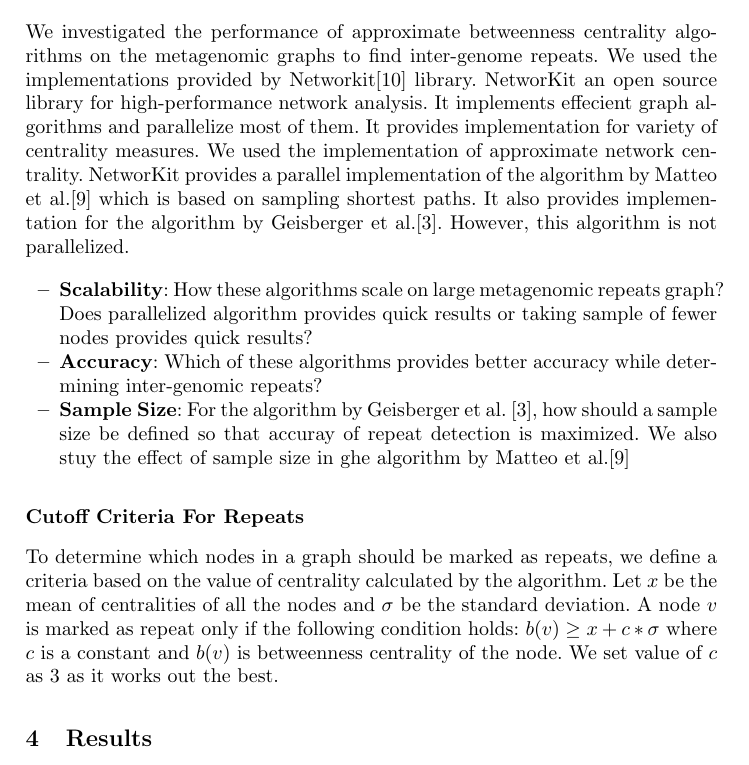
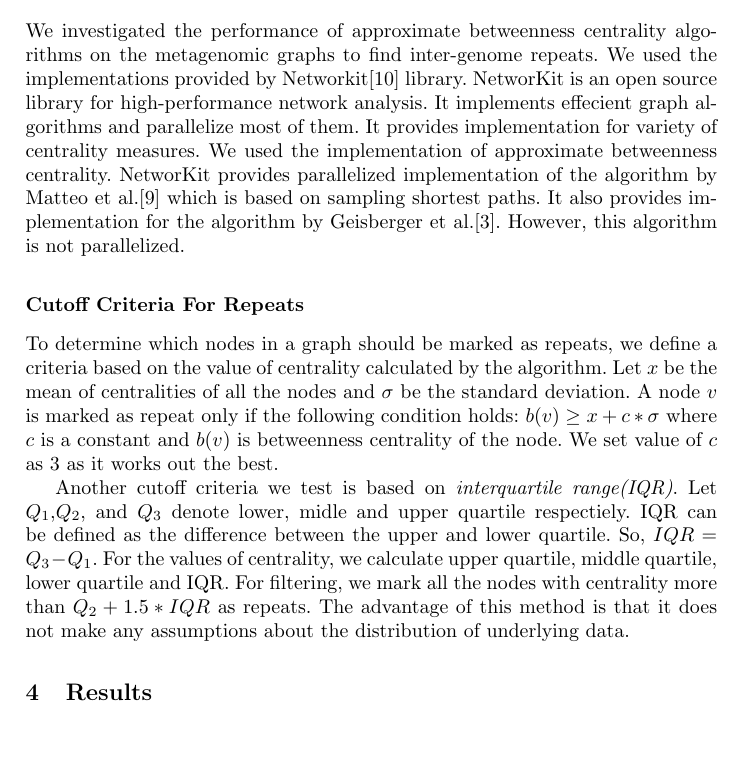
Before and after one commit to ghuryejay/wabi, a LaTeX thesis (manuscript/manuscript.tex): part of page 7 of 9, cut so that both start at the same text, the shorter picture padded with empty space. Compiled offline with pdfLaTeX.

Commit message:
IQR added in cutoff

```diff
--- a/manuscript/manuscript.tex
+++ b/manuscript/manuscript.tex
@@ -189,17 +189,13 @@ We modify the de Bruijn graph generated from genomes to identify repeats in a be
 \end{figure}
 
 \subsection*{Networkit}
-We investigated the performance of approximate betweenness centrality algorithms on the metagenomic graphs to find inter-genome repeats. We used the implementations provided by  Networkit\cite{networkit} library. NetworKit an open source library for high-performance network analysis. It implements effecient graph algorithms and parallelize most of them. It provides implementation for variety of centrality measures. We used the implementation of approximate network centrality. NetworKit provides a parallel implementation of the algorithm by Matteo et al.\cite{matteo} which is based on sampling shortest paths. It also provides implementation for the algorithm by Geisberger et al.\cite{sanders}. However, this algorithm is not parallelized.
-
-\begin{itemize}
-\item \textbf{Scalability}: How these algorithms scale on large metagenomic repeats graph? Does parallelized algorithm provides quick results or taking sample of fewer nodes provides quick results?
-\item \textbf{Accuracy}: Which of these algorithms provides better accuracy while determining inter-genomic repeats?
-\item \textbf{Sample Size}: For the algorithm by Geisberger et al. \cite{sanders}, how should a sample size be defined so that accuray of repeat detection is maximized. We also stuy the effect of sample size in ghe algorithm by Matteo et al.\cite{matteo}
-\end{itemize}
+We investigated the performance of approximate betweenness centrality algorithms on the metagenomic graphs to find inter-genome repeats. We used the implementations provided by  Networkit\cite{networkit} library. NetworKit is an open source library for high-performance network analysis. It implements effecient graph algorithms and parallelize most of them. It provides implementation for variety of centrality measures. We used the implementation of approximate betweenness centrality. NetworKit provides parallelized implementation of the algorithm by Matteo et al.\cite{matteo} which is based on sampling shortest paths. It also provides implementation for the algorithm by Geisberger et al.\cite{sanders}. However, this algorithm is not parallelized.
 
 
 \subsection*{Cutoff Criteria For Repeats}
 To determine which nodes in a graph should be marked as repeats, we define a criteria based on the value of centrality calculated by the algorithm. Let $x$ be the mean of centralities of all the nodes and $\sigma$ be the standard deviation. A node $v$ is marked as repeat only if the following condition holds: $b(v) \geq x + c*\sigma$ where $c$ is a constant and $b(v)$ is betweenness centrality of the node. We set value of $c$ as 3 as it works out the best.
+
+Another cutoff criteria we test is based on \textit{interquartile range(IQR)}. Let $Q_{1}$,$Q_{2}$, and $Q_{3}$ denote lower, midle and upper quartile respectiely. IQR can be defined as the difference between the upper and lower quartile. So, $IQR = Q_{3} - Q_{1}$. For the values of centrality, we calculate upper quartile, middle quartile, lower quartile and IQR. For filtering, we mark all the nodes with centrality more than $Q_{2} + 1.5*IQR$ as repeats. The advantage of this method is that it does not make any assumptions about the distribution of underlying data.
 
 \section{Results}
 We evaluated algorithms for betweenness centrality to find inter-genome repeats on real datasets described above. We use the notion of sensitivity and specificity to define the accuracy of repeat detection. A good repeat detection strategy should have both high sensitivity and specificity. Sensitivity is the measure of proportion of actual repeats which are correctly identified by the algorithm. Specificity is the proportion of non-repeats correctly identified by the algorithm. High sensitivity is desired because we want to remove as many repeats from the graph. High specificity is desired becasue we do not want to remove non-repeats which are incorrectly identified as repeats by algorithm. To calculate sensitivity and specificity, we define following terms:
```
